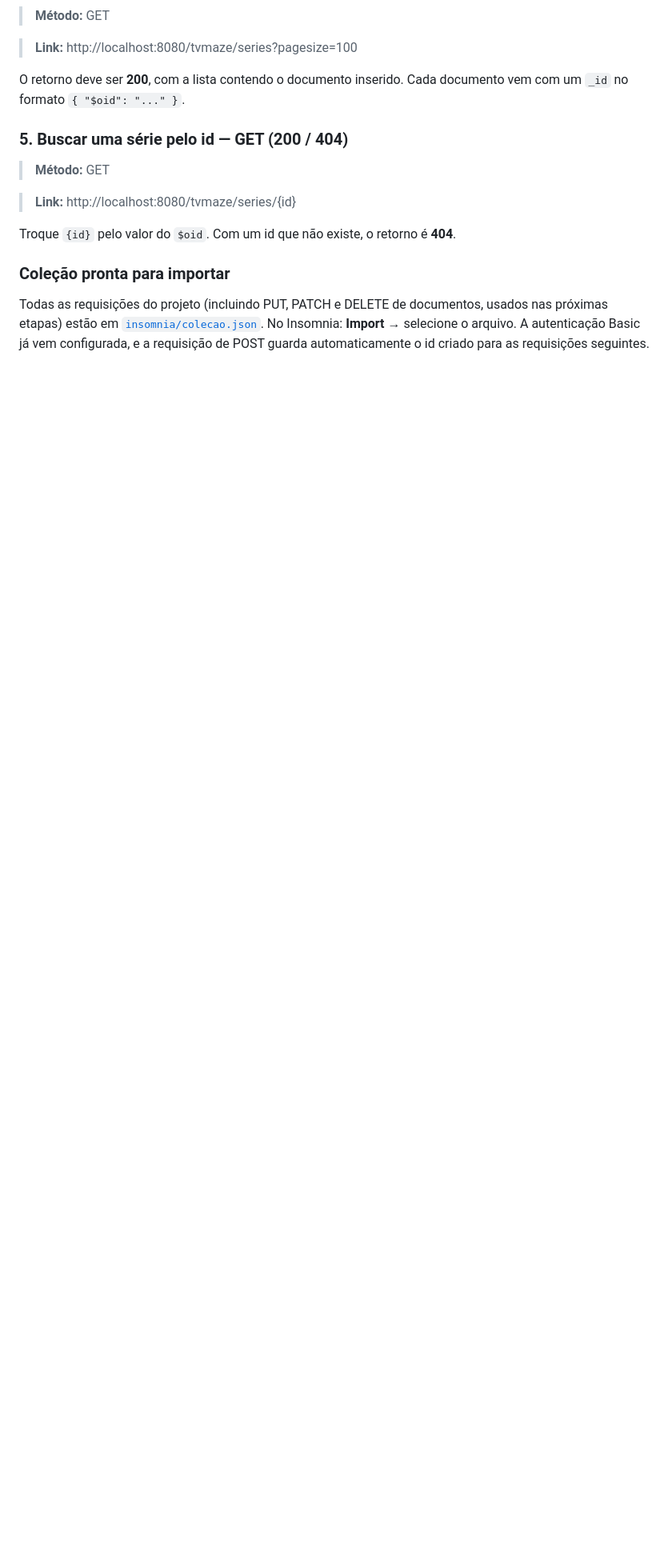
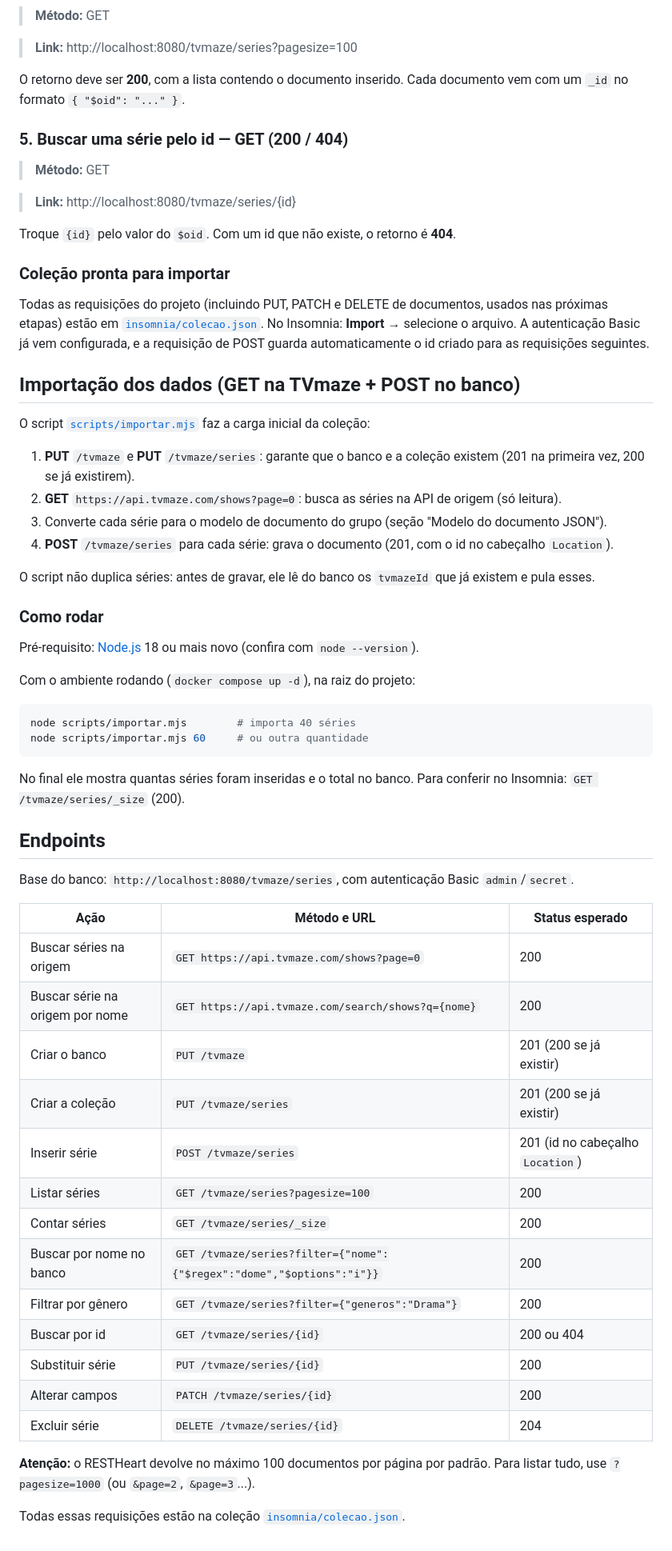
Before and after one commit to GigasProgramante/Trabalho_API_TvMaze, a Markdown page: README.md, the part around the change. Shown at 80% size. GitHub-like rendering; blank space fills up the shorter version.

Commit message:
docs: importação e tabela de endpoints

````diff
--- a/README.md
+++ b/README.md
@@ -136,3 +136,51 @@ Troque `{id}` pelo valor do `$oid`. Com um id que não existe, o retorno é **40
 ### Coleção pronta para importar
 
 Todas as requisições do projeto (incluindo PUT, PATCH e DELETE de documentos, usados nas próximas etapas) estão em [`insomnia/colecao.json`](insomnia/colecao.json). No Insomnia: **Import** → selecione o arquivo. A autenticação Basic já vem configurada, e a requisição de POST guarda automaticamente o id criado para as requisições seguintes.
+
+## Importação dos dados (GET na TVmaze + POST no banco)
+
+O script [`scripts/importar.mjs`](scripts/importar.mjs) faz a carga inicial da coleção:
+
+1. **PUT** `/tvmaze` e **PUT** `/tvmaze/series`: garante que o banco e a coleção existem (201 na primeira vez, 200 se já existirem).
+2. **GET** `https://api.tvmaze.com/shows?page=0`: busca as séries na API de origem (só leitura).
+3. Converte cada série para o modelo de documento do grupo (seção "Modelo do documento JSON").
+4. **POST** `/tvmaze/series` para cada série: grava o documento (201, com o id no cabeçalho `Location`).
+
+O script não duplica séries: antes de gravar, ele lê do banco os `tvmazeId` que já existem e pula esses.
+
+### Como rodar
+
+Pré-requisito: [Node.js](https://nodejs.org) 18 ou mais novo (confira com `node --version`).
+
+Com o ambiente rodando (`docker compose up -d`), na raiz do projeto:
+
+```bash
+node scripts/importar.mjs        # importa 40 séries
+node scripts/importar.mjs 60     # ou outra quantidade
+```
+
+No final ele mostra quantas séries foram inseridas e o total no banco. Para conferir no Insomnia: `GET /tvmaze/series/_size` (200).
+
+## Endpoints
+
+Base do banco: `http://localhost:8080/tvmaze/series`, com autenticação Basic `admin`/`secret`.
+
+| Ação | Método e URL | Status esperado |
+| --- | --- | --- |
+| Buscar séries na origem | `GET https://api.tvmaze.com/shows?page=0` | 200 |
+| Buscar série na origem por nome | `GET https://api.tvmaze.com/search/shows?q={nome}` | 200 |
+| Criar o banco | `PUT /tvmaze` | 201 (200 se já existir) |
+| Criar a coleção | `PUT /tvmaze/series` | 201 (200 se já existir) |
+| Inserir série | `POST /tvmaze/series` | 201 (id no cabeçalho `Location`) |
+| Listar séries | `GET /tvmaze/series?pagesize=100` | 200 |
+| Contar séries | `GET /tvmaze/series/_size` | 200 |
+| Buscar por nome no banco | `GET /tvmaze/series?filter={"nome":{"$regex":"dome","$options":"i"}}` | 200 |
+| Filtrar por gênero | `GET /tvmaze/series?filter={"generos":"Drama"}` | 200 |
+| Buscar por id | `GET /tvmaze/series/{id}` | 200 ou 404 |
+| Substituir série | `PUT /tvmaze/series/{id}` | 200 |
+| Alterar campos | `PATCH /tvmaze/series/{id}` | 200 |
+| Excluir série | `DELETE /tvmaze/series/{id}` | 204 |
+
+**Atenção:** o RESTHeart devolve no máximo 100 documentos por página por padrão. Para listar tudo, use `?pagesize=1000` (ou `&page=2`, `&page=3`...).
+
+Todas essas requisições estão na coleção [`insomnia/colecao.json`](insomnia/colecao.json).
````
